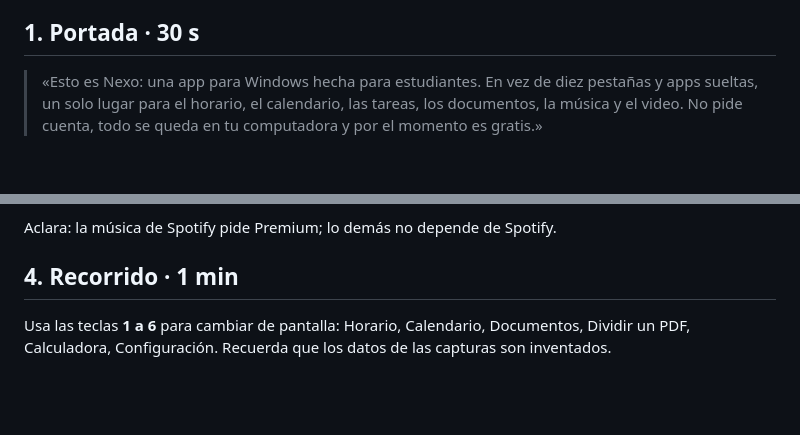
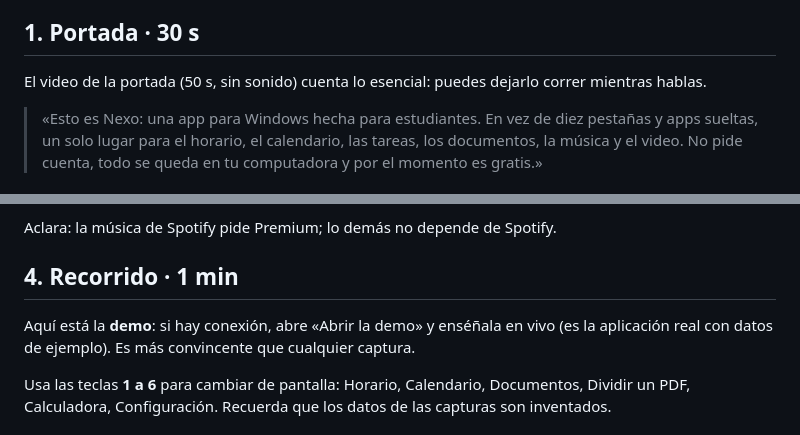
Before and after one commit to SebastianSKS/nexo-web, a Markdown page: GUION.md, 2 parts joined by grey strips. Rendered like a GitHub page; blank space fills up the shorter version.

Commit message:
Guion: el video de la portada y la demo en vivo

```diff
--- a/GUION.md
+++ b/GUION.md
@@ -9,6 +9,8 @@ Unos **6 a 8 minutos**. Abre la página, pulsa **P** y ve pasando con las flecha
 - Prueba la conexión: el botón de descarga y la versión se leen de GitHub.
 
 ## 1. Portada · 30 s
+
+El video de la portada (50 s, sin sonido) cuenta lo esencial: puedes dejarlo correr mientras hablas.
 
 > «Esto es Nexo: una app para Windows hecha para estudiantes. En vez de diez pestañas y apps sueltas, un solo lugar para el horario, el calendario, las tareas, los documentos, la música y el video. No pide cuenta, todo se queda en tu computadora y por el momento es gratis.»
 
@@ -29,6 +31,8 @@ Recorre sin leer todas las tarjetas. Resalta tres:
 Aclara: la música de Spotify pide Premium; lo demás no depende de Spotify.
 
 ## 4. Recorrido · 1 min
+
+Aquí está la **demo**: si hay conexión, abre «Abrir la demo» y enséñala en vivo (es la aplicación real con datos de ejemplo). Es más convincente que cualquier captura.
 
 Usa las teclas **1 a 6** para cambiar de pantalla: Horario, Calendario, Documentos, Dividir un PDF, Calculadora, Configuración. Recuerda que los datos de las capturas son inventados.
 
```
